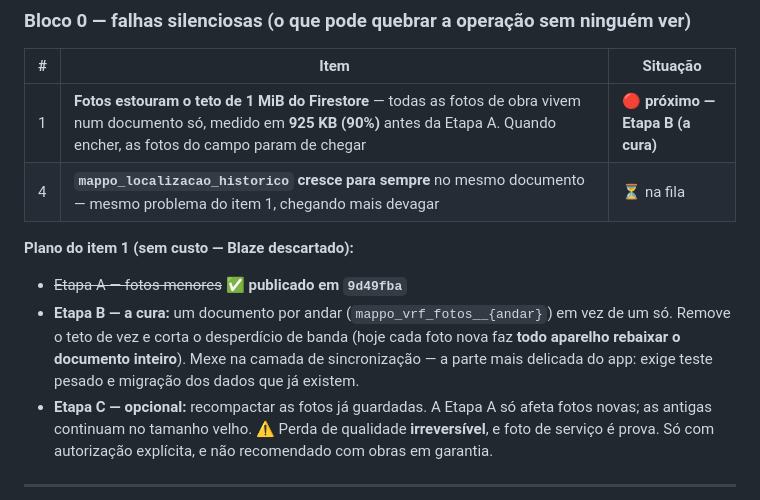
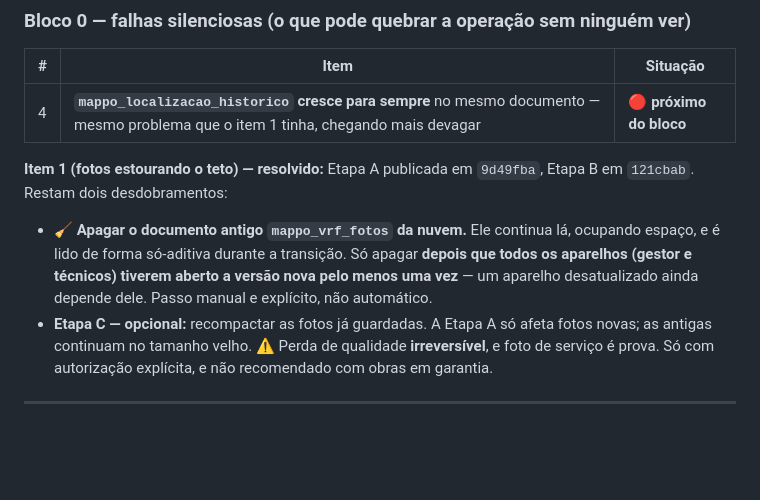
Before and after one commit to inteligenciaartificial341-code/MAPPO, a Markdown page: MAPPO-O-QUE-FALTA.md, the part around the change. GitHub-like rendering; blank space fills up the shorter version.

Commit message:
docs: migra a Etapa B para O-QUE-TEM e registra o passo de limpeza
Item 1 do Bloco 0 sai das pendencias. Fica registrado, como pendencia
propria, o passo manual de apagar o documento antigo mappo_vrf_fotos da
nuvem -- so depois que todos os aparelhos tiverem aberto a versao nova.

Co-Authored-By: Claude Opus 5 <noreply@anthropic.com>

```diff
--- a/MAPPO-O-QUE-FALTA.md
+++ b/MAPPO-O-QUE-FALTA.md
@@ -18,15 +18,15 @@
 
 | # | Item | Situação |
 |---|---|---|
-| 1 | **Fotos estouram o teto de 1 MiB do Firestore** — todas as fotos de obra vivem num documento só, medido em **925 KB (90%)** antes da Etapa A. Quando encher, as fotos do campo param de chegar | 🔴 **próximo — Etapa B (a cura)** |
-| 4 | **`mappo_localizacao_historico` cresce para sempre** no mesmo documento — mesmo problema do item 1, chegando mais devagar | ⏳ na fila |
+| 4 | **`mappo_localizacao_historico` cresce para sempre** no mesmo documento — mesmo problema que o item 1 tinha, chegando mais devagar | 🔴 **próximo do bloco** |
 
-**Plano do item 1 (sem custo — Blaze descartado):**
-- ~~Etapa A — fotos menores~~ ✅ **publicado em `9d49fba`**
-- **Etapa B — a cura:** um documento por andar (`mappo_vrf_fotos__{andar}`) em vez de um só.
-  Remove o teto de vez e corta o desperdício de banda (hoje cada foto nova faz **todo
-  aparelho rebaixar o documento inteiro**). Mexe na camada de sincronização — a parte mais
-  delicada do app: exige teste pesado e migração dos dados que já existem.
+**Item 1 (fotos estourando o teto) — resolvido:** Etapa A publicada em `9d49fba`, Etapa B em
+`121cbab`. Restam dois desdobramentos:
+
+- 🧹 **Apagar o documento antigo `mappo_vrf_fotos` da nuvem.** Ele continua lá, ocupando
+  espaço, e é lido de forma só-aditiva durante a transição. Só apagar **depois que todos os
+  aparelhos (gestor e técnicos) tiverem aberto a versão nova pelo menos uma vez** — um
+  aparelho desatualizado ainda depende dele. Passo manual e explícito, não automático.
 - **Etapa C — opcional:** recompactar as fotos já guardadas. A Etapa A só afeta fotos novas;
   as antigas continuam no tamanho velho. ⚠️ Perda de qualidade **irreversível**, e foto de
   serviço é prova. Só com autorização explícita, e não recomendado com obras em garantia.
```
Also changed, not shown: MAPPO-O-QUE-TEM.md (+7 -2 lines).
